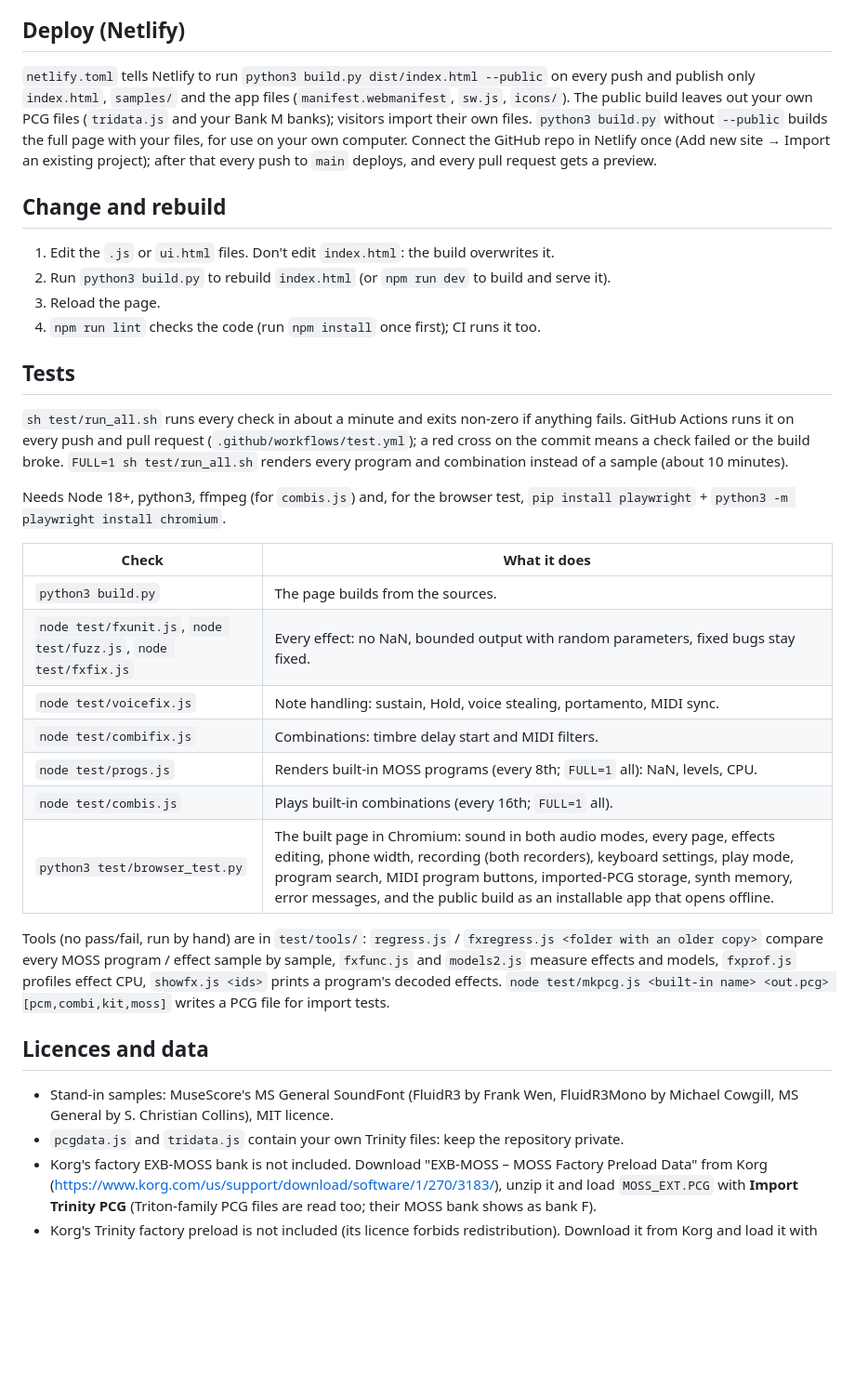
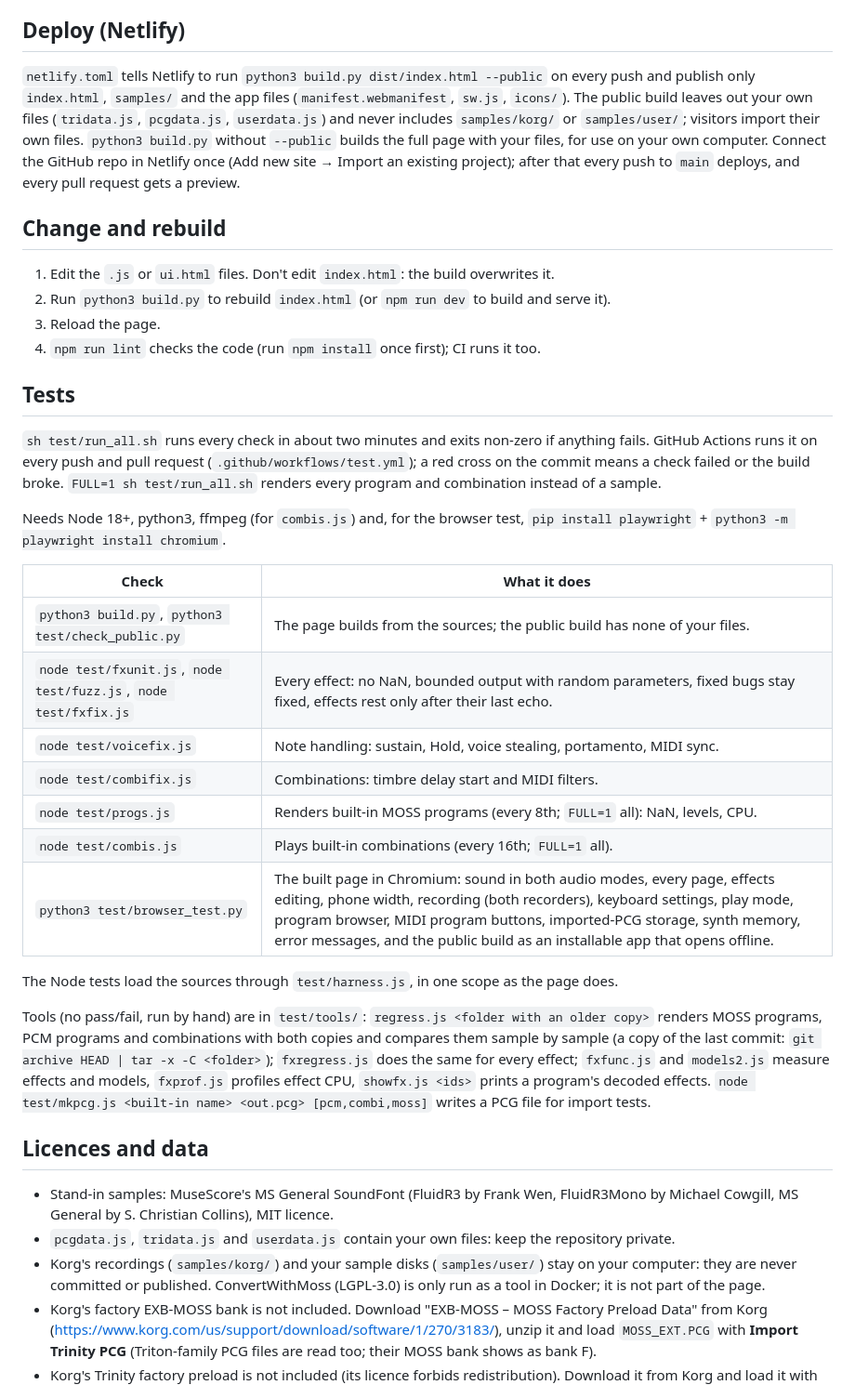
Before and after one commit to Mohammad-alomari/synth, a Markdown page: README.md, the part around one of its changes. Shown at 93% size. GitHub-like rendering; blank space fills up the shorter version.

```diff
--- a/README.md
+++ b/README.md
@@ -51,7 +56,7 @@ Build the page first with `python3 build.py`, then open http://localhost:8765/in
 
 ## Deploy (Netlify)
 
-`netlify.toml` tells Netlify to run `python3 build.py dist/index.html --public` on every push and publish only `index.html`, `samples/` and the app files (`manifest.webmanifest`, `sw.js`, `icons/`). The public build leaves out your own PCG files (`tridata.js` and your Bank M banks); visitors import their own files. `python3 build.py` without `--public` builds the full page with your files, for use on your own computer. Connect the GitHub repo in Netlify once (Add new site → Import an existing project); after that every push to `main` deploys, and every pull request gets a preview.
+`netlify.toml` tells Netlify to run `python3 build.py dist/index.html --public` on every push and publish only `index.html`, `samples/` and the app files (`manifest.webmanifest`, `sw.js`, `icons/`). The public build leaves out your own files (`tridata.js`, `pcgdata.js`, `userdata.js`) and never includes `samples/korg/` or `samples/user/`; visitors import their own files. `python3 build.py` without `--public` builds the full page with your files, for use on your own computer. Connect the GitHub repo in Netlify once (Add new site → Import an existing project); after that every push to `main` deploys, and every pull request gets a preview.
 
 ## Change and rebuild
 
@@ -62,25 +67,28 @@ Build the page first with `python3 build.py`, then open http://localhost:8765/in
 
 ## Tests
 
-`sh test/run_all.sh` runs every check in about a minute and exits non-zero if anything fails. GitHub Actions runs it on every push and pull request (`.github/workflows/test.yml`); a red cross on the commit means a check failed or the build broke. `FULL=1 sh test/run_all.sh` renders every program and combination instead of a sample (about 10 minutes).
+`sh test/run_all.sh` runs every check in about two minutes and exits non-zero if anything fails. GitHub Actions runs it on every push and pull request (`.github/workflows/test.yml`); a red cross on the commit means a check failed or the build broke. `FULL=1 sh test/run_all.sh` renders every program and combination instead of a sample.
 
 Needs Node 18+, python3, ffmpeg (for `combis.js`) and, for the browser test, `pip install playwright` + `python3 -m playwright install chromium`.
 
 | Check | What it does |
 |---|---|
-| `python3 build.py` | The page builds from the sources. |
-| `node test/fxunit.js`, `node test/fuzz.js`, `node test/fxfix.js` | Every effect: no NaN, bounded output with random parameters, fixed bugs stay fixed. |
+| `python3 build.py`, `python3 test/check_public.py` | The page builds from the sources; the public build has none of your files. |
+| `node test/fxunit.js`, `node test/fuzz.js`, `node test/fxfix.js` | Every effect: no NaN, bounded output with random parameters, fixed bugs stay fixed, effects rest only after their last echo. |
 | `node test/voicefix.js` | Note handling: sustain, Hold, voice stealing, portamento, MIDI sync. |
 | `node test/combifix.js` | Combinations: timbre delay start and MIDI filters. |
 | `node test/progs.js` | Renders built-in MOSS programs (every 8th; `FULL=1` all): NaN, levels, CPU. |
 | `node test/combis.js` | Plays built-in combinations (every 16th; `FULL=1` all). |
-| `python3 test/browser_test.py` | The built page in Chromium: sound in both audio modes, every page, effects editing, phone width, recording (both recorders), keyboard settings, play mode, program search, MIDI program buttons, imported-PCG storage, synth memory, error messages, and the public build as an installable app that opens offline. |
+| `python3 test/browser_test.py` | The built page in Chromium: sound in both audio modes, every page, effects editing, phone width, recording (both recorders), keyboard settings, play mode, program browser, MIDI program buttons, imported-PCG storage, synth memory, error messages, and the public build as an installable app that opens offline. |
 
-Tools (no pass/fail, run by hand) are in `test/tools/`: `regress.js` / `fxregress.js <folder with an older copy>` compare every MOSS program / effect sample by sample, `fxfunc.js` and `models2.js` measure effects and models, `fxprof.js` profiles effect CPU, `showfx.js <ids>` prints a program's decoded effects. `node test/mkpcg.js <built-in name> <out.pcg> [pcm,combi,kit,moss]` writes a PCG file for import tests.
+The Node tests load the sources through `test/harness.js`, in one scope as the page does.
+
+Tools (no pass/fail, run by hand) are in `test/tools/`: `regress.js <folder with an older copy>` renders MOSS programs, PCM programs and combinations with both copies and compares them sample by sample (a copy of the last commit: `git archive HEAD | tar -x -C <folder>`); `fxregress.js` does the same for every effect; `fxfunc.js` and `models2.js` measure effects and models, `fxprof.js` profiles effect CPU, `showfx.js <ids>` prints a program's decoded effects. `node test/mkpcg.js <built-in name> <out.pcg> [pcm,combi,moss]` writes a PCG file for import tests.
 
 ## Licences and data
 
 - Stand-in samples: MuseScore's MS General SoundFont (FluidR3 by Frank Wen, FluidR3Mono by Michael Cowgill, MS General by S. Christian Collins), MIT licence.
-- `pcgdata.js` and `tridata.js` contain your own Trinity files: keep the repository private.
+- `pcgdata.js`, `tridata.js` and `userdata.js` contain your own files: keep the repository private.
+- Korg's recordings (`samples/korg/`) and your sample disks (`samples/user/`) stay on your computer: they are never committed or published. ConvertWithMoss (LGPL-3.0) is only run as a tool in Docker; it is not part of the page.
 - Korg's factory EXB-MOSS bank is not included. Download "EXB-MOSS – MOSS Factory Preload Data" from Korg (https://www.korg.com/us/support/download/software/1/270/3183/), unzip it and load `MOSS_EXT.PCG` with **Import Trinity PCG** (Triton-family PCG files are read too; their MOSS bank shows as bank F).
 - Korg's Trinity factory preload is not included (its licence forbids redistribution). Download it from Korg and load it with **Import Trinity PCG**.
```
Also changed, not shown: other parts of README.md (+12 -7 lines), CLAUDE.md (+16 -7 lines).
